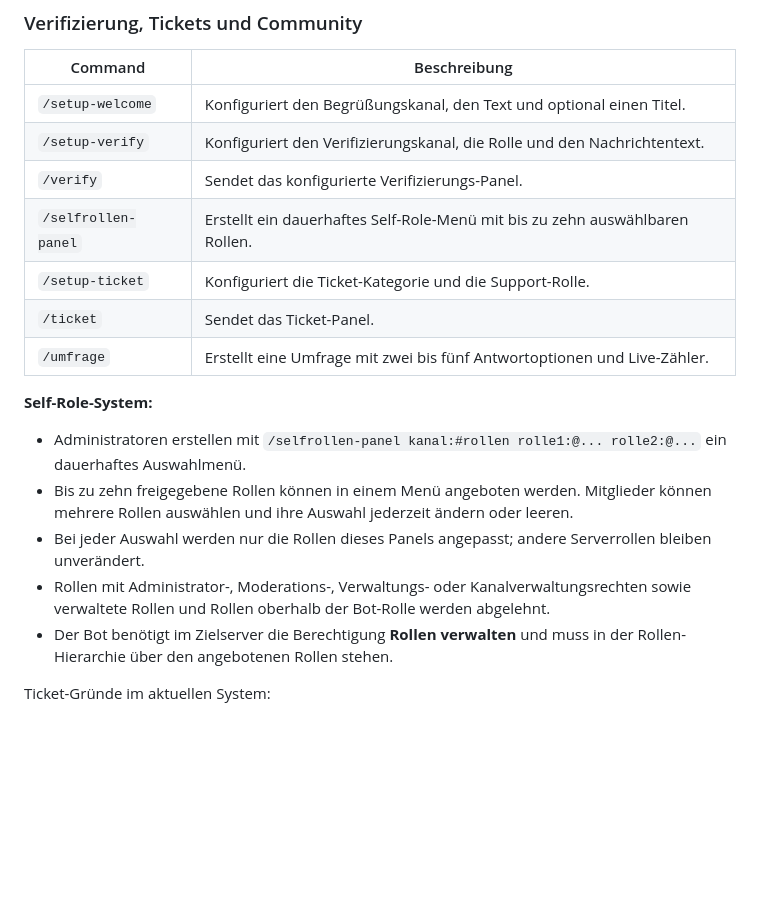
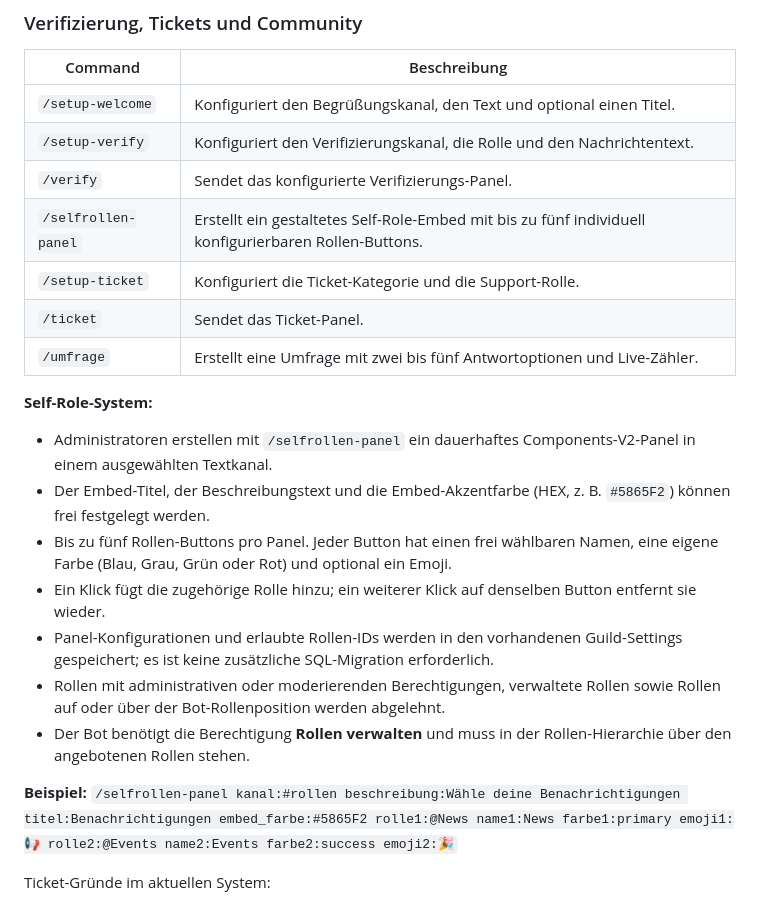
Before and after one commit to Teufel2211/Discord-Bots, a Markdown page: bww/README.md, the part around the change. Drawn GitHub-style; blank space fills up the shorter version.

Commit message:
feat(bww): customize self-role embeds and buttons

```diff
--- a/bww/README.md
+++ b/bww/README.md
@@ -149,17 +149,22 @@ Bei `/panel-create` müssen für jeden Button sowohl ein Label als auch ein Antw
 | `/setup-welcome` | Konfiguriert den Begrüßungskanal, den Text und optional einen Titel. |
 | `/setup-verify` | Konfiguriert den Verifizierungskanal, die Rolle und den Nachrichtentext. |
 | `/verify` | Sendet das konfigurierte Verifizierungs-Panel. |
-| `/selfrollen-panel` | Erstellt ein dauerhaftes Self-Role-Menü mit bis zu zehn auswählbaren Rollen. |
+| `/selfrollen-panel` | Erstellt ein gestaltetes Self-Role-Embed mit bis zu fünf individuell konfigurierbaren Rollen-Buttons. |
 | `/setup-ticket` | Konfiguriert die Ticket-Kategorie und die Support-Rolle. |
 | `/ticket` | Sendet das Ticket-Panel. |
 | `/umfrage` | Erstellt eine Umfrage mit zwei bis fünf Antwortoptionen und Live-Zähler. |
 
 **Self-Role-System:**
-- Administratoren erstellen mit `/selfrollen-panel kanal:#rollen rolle1:@... rolle2:@...` ein dauerhaftes Auswahlmenü.
-- Bis zu zehn freigegebene Rollen können in einem Menü angeboten werden. Mitglieder können mehrere Rollen auswählen und ihre Auswahl jederzeit ändern oder leeren.
-- Bei jeder Auswahl werden nur die Rollen dieses Panels angepasst; andere Serverrollen bleiben unverändert.
-- Rollen mit Administrator-, Moderations-, Verwaltungs- oder Kanalverwaltungsrechten sowie verwaltete Rollen und Rollen oberhalb der Bot-Rolle werden abgelehnt.
-- Der Bot benötigt im Zielserver die Berechtigung **Rollen verwalten** und muss in der Rollen-Hierarchie über den angebotenen Rollen stehen.
+- Administratoren erstellen mit `/selfrollen-panel` ein dauerhaftes Components-V2-Panel in einem ausgewählten Textkanal.
+- Der Embed-Titel, der Beschreibungstext und die Embed-Akzentfarbe (HEX, z. B. `#5865F2`) können frei festgelegt werden.
+- Bis zu fünf Rollen-Buttons pro Panel. Jeder Button hat einen frei wählbaren Namen, eine eigene Farbe (Blau, Grau, Grün oder Rot) und optional ein Emoji.
+- Ein Klick fügt die zugehörige Rolle hinzu; ein weiterer Klick auf denselben Button entfernt sie wieder.
+- Panel-Konfigurationen und erlaubte Rollen-IDs werden in den vorhandenen Guild-Settings gespeichert; es ist keine zusätzliche SQL-Migration erforderlich.
+- Rollen mit administrativen oder moderierenden Berechtigungen, verwaltete Rollen sowie Rollen auf oder über der Bot-Rollenposition werden abgelehnt.
+- Der Bot benötigt die Berechtigung **Rollen verwalten** und muss in der Rollen-Hierarchie über den angebotenen Rollen stehen.
+
+**Beispiel:**
+`/selfrollen-panel kanal:#rollen beschreibung:Wähle deine Benachrichtigungen titel:Benachrichtigungen embed_farbe:#5865F2 rolle1:@News name1:News farbe1:primary emoji1:📢 rolle2:@Events name2:Events farbe2:success emoji2:🎉`
 
 Ticket-Gründe im aktuellen System:
 - Allgemeine Frage
```
